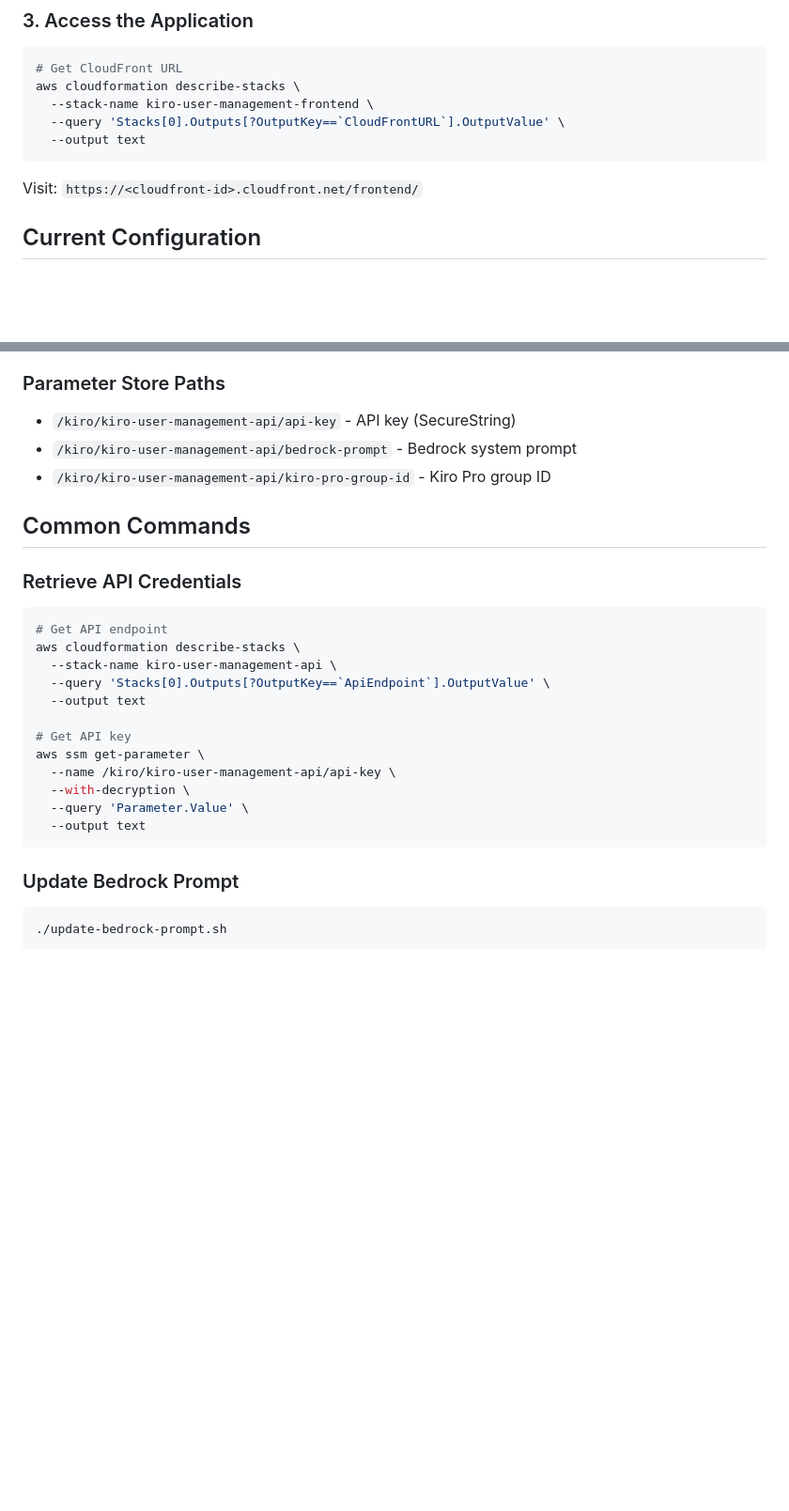
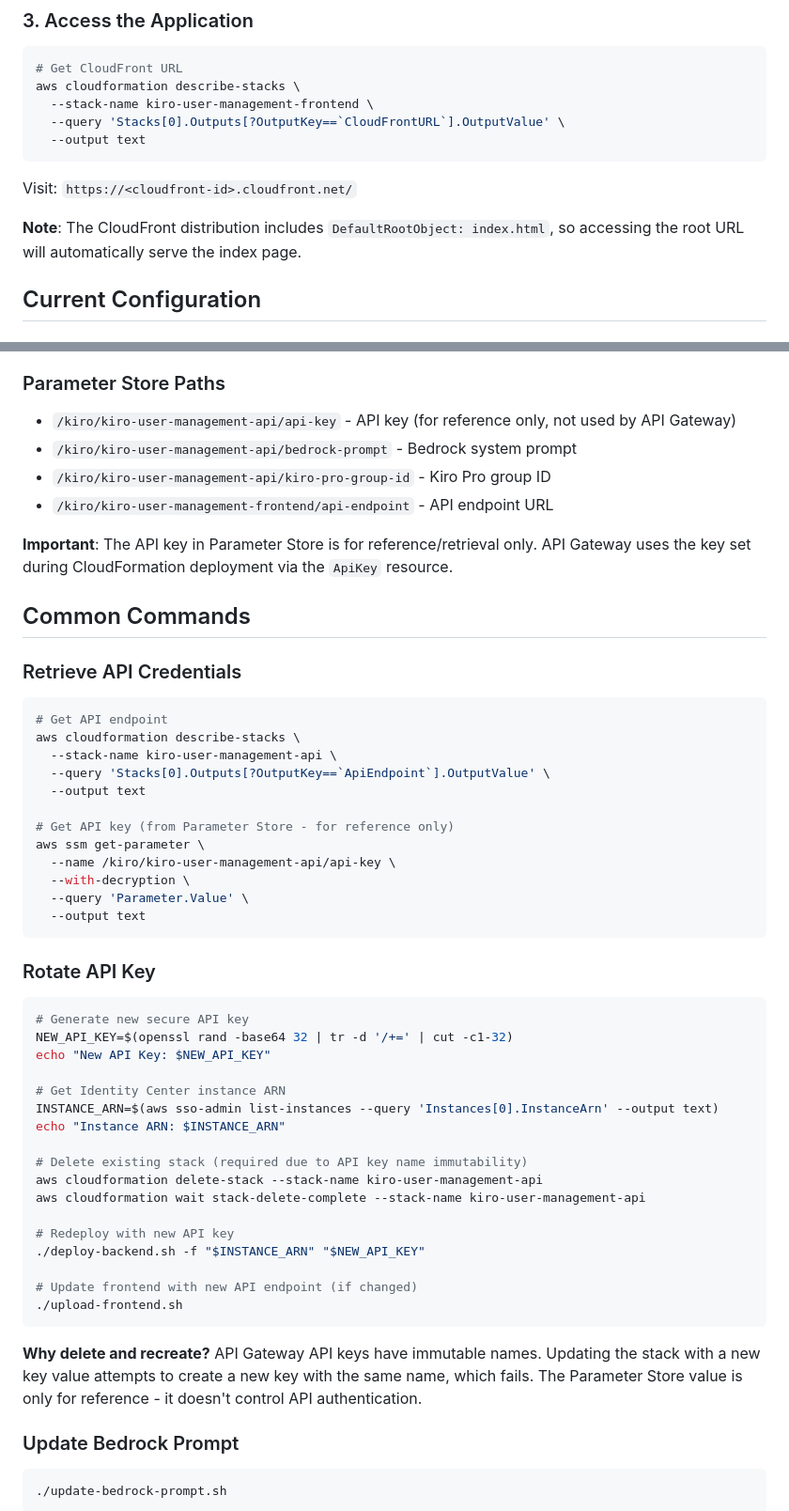
Before and after one commit to nathanielng/kiro-signup, a Markdown page: DEPLOYMENT_GUIDE.md, 2 parts joined by grey strips. Shown at 94% size. Rendered like a GitHub page; blank space fills up the shorter version.

````diff
--- a/DEPLOYMENT_GUIDE.md
+++ b/DEPLOYMENT_GUIDE.md
@@ -130,7 +130,9 @@ aws cloudformation describe-stacks \
   --output text
 ```
 
-Visit: `https://<cloudfront-id>.cloudfront.net/frontend/`
+Visit: `https://<cloudfront-id>.cloudfront.net/`
+
+**Note**: The CloudFront distribution includes `DefaultRootObject: index.html`, so accessing the root URL will automatically serve the index page.
 
 ## Current Configuration
 
@@ -159,9 +161,12 @@ Visit: `https://<cloudfront-id>.cloudfront.net/frontend/`
 - **Parameter Store**: Secure configuration storage
 
 ### Parameter Store Paths
-- `/kiro/kiro-user-management-api/api-key` - API key (SecureString)
+- `/kiro/kiro-user-management-api/api-key` - API key (for reference only, not used by API Gateway)
 - `/kiro/kiro-user-management-api/bedrock-prompt` - Bedrock system prompt
 - `/kiro/kiro-user-management-api/kiro-pro-group-id` - Kiro Pro group ID
+- `/kiro/kiro-user-management-frontend/api-endpoint` - API endpoint URL
+
+**Important**: The API key in Parameter Store is for reference/retrieval only. API Gateway uses the key set during CloudFormation deployment via the `ApiKey` resource.
 
 ## Common Commands
 
@@ -173,13 +178,36 @@ aws cloudformation describe-stacks \
   --query 'Stacks[0].Outputs[?OutputKey==`ApiEndpoint`].OutputValue' \
   --output text
 
-# Get API key
+# Get API key (from Parameter Store - for reference only)
 aws ssm get-parameter \
   --name /kiro/kiro-user-management-api/api-key \
   --with-decryption \
   --query 'Parameter.Value' \
   --output text
 ```
+
+### Rotate API Key
+```bash
+# Generate new secure API key
+NEW_API_KEY=$(openssl rand -base64 32 | tr -d '/+=' | cut -c1-32)
+echo "New API Key: $NEW_API_KEY"
+
+# Get Identity Center instance ARN
+INSTANCE_ARN=$(aws sso-admin list-instances --query 'Instances[0].InstanceArn' --output text)
+echo "Instance ARN: $INSTANCE_ARN"
+
+# Delete existing stack (required due to API key name immutability)
+aws cloudformation delete-stack --stack-name kiro-user-management-api
+aws cloudformation wait stack-delete-complete --stack-name kiro-user-management-api
+
+# Redeploy with new API key
+./deploy-backend.sh -f "$INSTANCE_ARN" "$NEW_API_KEY"
+
+# Update frontend with new API endpoint (if changed)
+./upload-frontend.sh
+```
+
+**Why delete and recreate?** API Gateway API keys have immutable names. Updating the stack with a new key value attempts to create a new key with the same name, which fails. The Parameter Store value is only for reference - it doesn't control API authentication.
 
 ### Update Bedrock Prompt
 ```bash
````
Also changed, not shown: other parts of DEPLOYMENT_GUIDE.md (+48 -8 lines).
